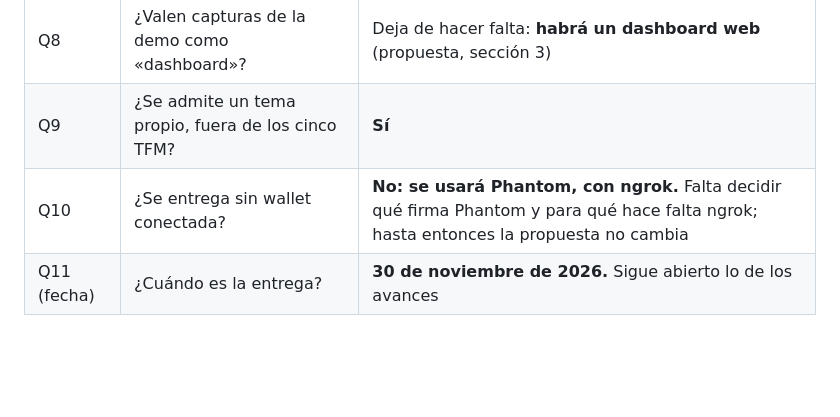
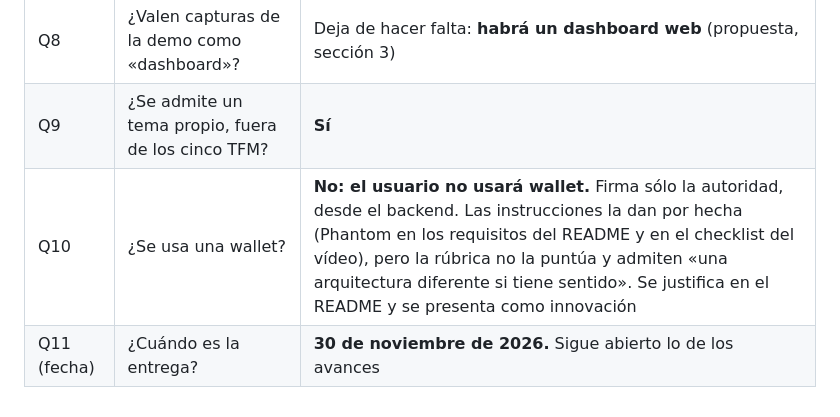
Before and after one commit to calenorpobil/Trazabilidad-videojuegos, a Markdown page: docs/seguimiento/preguntas-tutor.md, the part around the change. Rendered like a GitHub page; blank space fills up the shorter version.

Commit message:
Q10: el usuario no usara wallet
Co-Authored-By: Claude Opus 5.5 <noreply@anthropic.com>

```diff
--- a/docs/seguimiento/preguntas-tutor.md
+++ b/docs/seguimiento/preguntas-tutor.md
@@ -29,5 +29,5 @@ resuelven.
 |---|---|---|
 | Q8 | ¿Valen capturas de la demo como «dashboard»? | Deja de hacer falta: **habrá un dashboard web** (propuesta, sección 3) |
 | Q9 | ¿Se admite un tema propio, fuera de los cinco TFM? | **Sí** |
-| Q10 | ¿Se entrega sin wallet conectada? | **No: se usará Phantom, con ngrok.** Falta decidir qué firma Phantom y para qué hace falta ngrok; hasta entonces la propuesta no cambia |
+| Q10 | ¿Se usa una wallet? | **No: el usuario no usará wallet.** Firma sólo la autoridad, desde el backend. Las instrucciones la dan por hecha (Phantom en los requisitos del README y en el checklist del vídeo), pero la rúbrica no la puntúa y admiten «una arquitectura diferente si tiene sentido». Se justifica en el README y se presenta como innovación |
 | Q11 (fecha) | ¿Cuándo es la entrega? | **30 de noviembre de 2026.** Sigue abierto lo de los avances |
```
Also changed, not shown: docs/especificacion/propuesta-pfm.md (+0 -1 lines).
